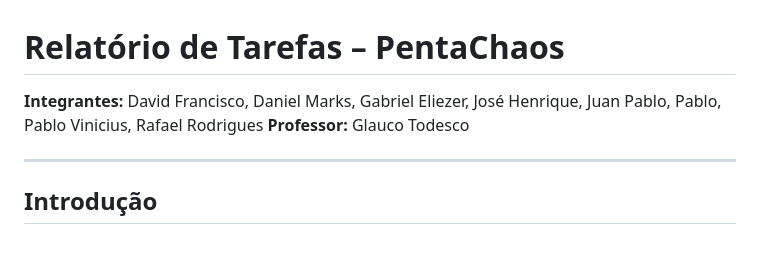
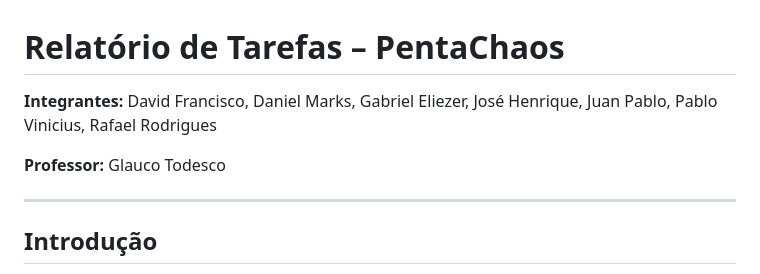
Before and after one commit to ProjetoIntegrador04/PentaChaos, a Markdown page: docs/task_report.md, the part around the change. Rendered like a GitHub page; blank space fills up the shorter version.

Commit message:
docs: corrections on task_report.md

```diff
--- a/docs/task_report.md
+++ b/docs/task_report.md
@@ -1,6 +1,7 @@
 # Relatório de Tarefas – PentaChaos
 
-**Integrantes:** David Francisco, Daniel Marks, Gabriel Eliezer, José Henrique, Juan Pablo, Pablo, Pablo Vinicius, Rafael Rodrigues
+**Integrantes:** David Francisco, Daniel Marks, Gabriel Eliezer, José Henrique, Juan Pablo, Pablo Vinicius, Rafael Rodrigues
+
 **Professor:** Glauco Todesco
 
 ---
```
